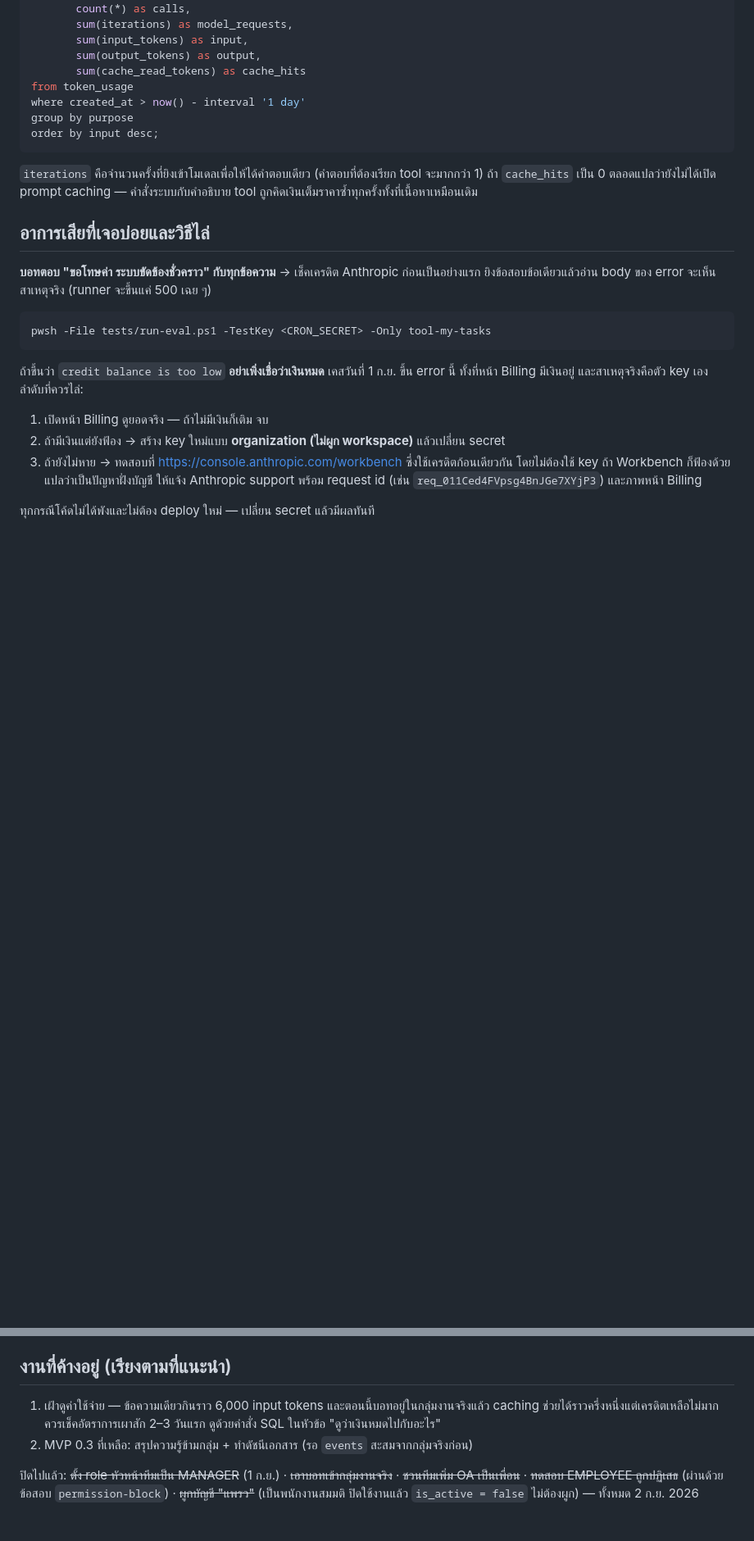
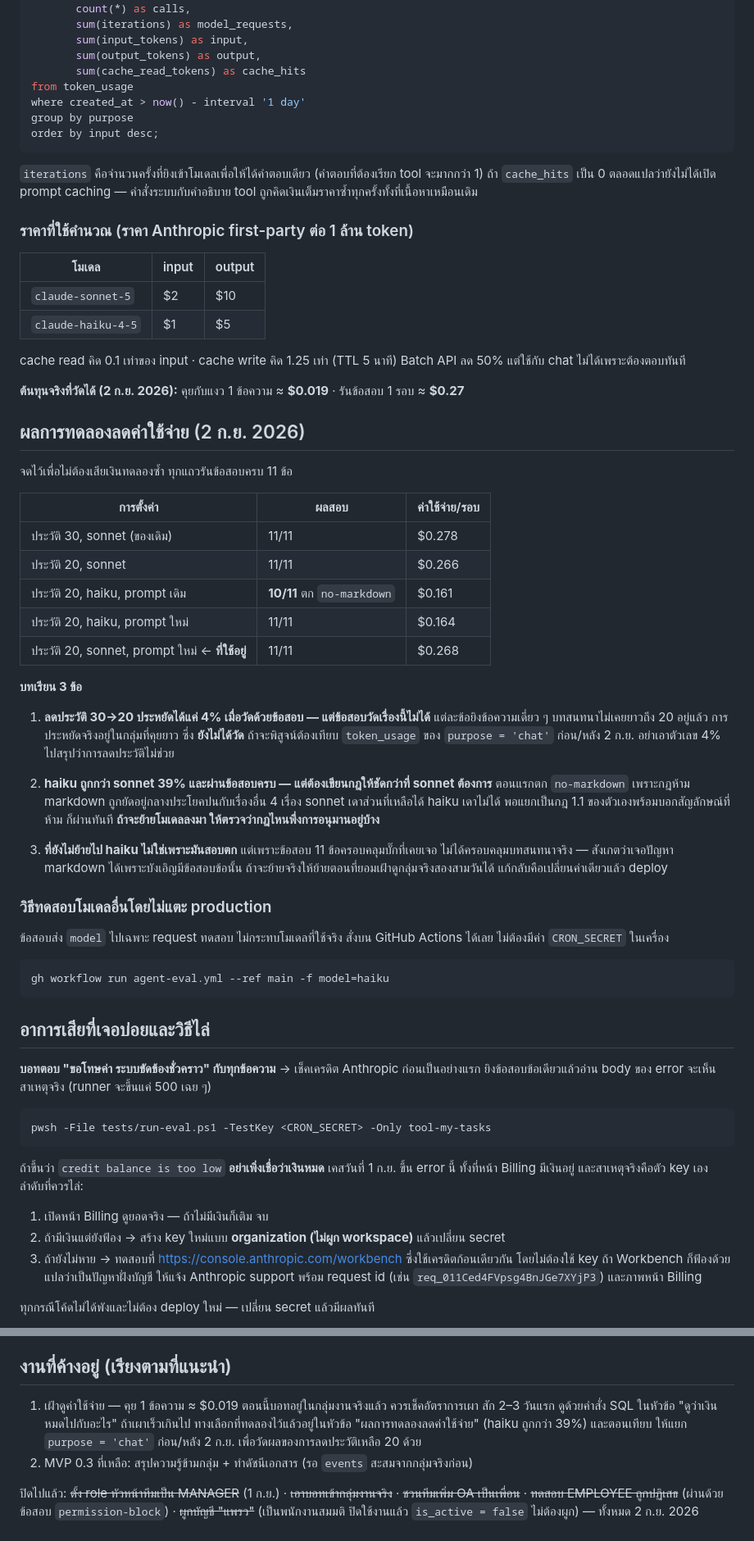
Before and after one commit to korrakottum-code/MT-Agent-1, a Markdown page: docs/HANDOFF.md, 2 parts joined by grey strips. Shown at 82% size. Rendered like a GitHub page; blank space fills up the shorter version.

Commit message:
Write down what the cost experiments actually measured
Five eval runs across two models and two history sizes, with the prices they
were costed at, so the next person deciding whether to move models does not
have to spend the money again to find out.

Three things worth keeping. The history reduction saved only 4% on the suite,
but the suite cannot measure it - its cases are single messages that never
reach twenty turns - so the note says where the real number has to come from
rather than letting 4% stand as the answer. Haiku passes the whole suite 39%
cheaper, but only once the markdown rule was pulled out of a sentence that
carried four other instructions; a rule Sonnet could infer the rest of was one
Haiku could not. And the reason production stays on Sonnet is not that Haiku
failed - it is that eleven cases cover the bugs already found, not real
conversation, which is exactly how the markdown slip nearly shipped.

Co-Authored-By: Claude Opus 5 <noreply@anthropic.com>

````diff
--- a/docs/HANDOFF.md
+++ b/docs/HANDOFF.md
@@ -147,6 +147,55 @@ order by input desc;
 ถ้า `cache_hits` เป็น 0 ตลอดแปลว่ายังไม่ได้เปิด prompt caching — คำสั่งระบบกับคำอธิบาย tool
 ถูกคิดเงินเต็มราคาซ้ำทุกครั้งทั้งที่เนื้อหาเหมือนเดิม
 
+### ราคาที่ใช้คำนวณ (ราคา Anthropic first-party ต่อ 1 ล้าน token)
+
+| โมเดล | input | output |
+|---|---|---|
+| `claude-sonnet-5` | $2 | $10 |
+| `claude-haiku-4-5` | $1 | $5 |
+
+cache read คิด 0.1 เท่าของ input · cache write คิด 1.25 เท่า (TTL 5 นาที)
+Batch API ลด 50% แต่ใช้กับ chat ไม่ได้เพราะต้องตอบทันที
+
+**ต้นทุนจริงที่วัดได้ (2 ก.ย. 2026):** คุยกับแงว 1 ข้อความ ≈ **$0.019** · รันข้อสอบ 1 รอบ ≈ **$0.27**
+
+## ผลการทดลองลดค่าใช้จ่าย (2 ก.ย. 2026)
+
+จดไว้เพื่อไม่ต้องเสียเงินทดลองซ้ำ ทุกแถวรันข้อสอบครบ 11 ข้อ
+
+| การตั้งค่า | ผลสอบ | ค่าใช้จ่าย/รอบ |
+|---|---|---|
+| ประวัติ 30, sonnet (ของเดิม) | 11/11 | $0.278 |
+| ประวัติ 20, sonnet | 11/11 | $0.266 |
+| ประวัติ 20, haiku, prompt เดิม | **10/11** ตก `no-markdown` | $0.161 |
+| ประวัติ 20, haiku, prompt ใหม่ | 11/11 | $0.164 |
+| ประวัติ 20, sonnet, prompt ใหม่ ← **ที่ใช้อยู่** | 11/11 | $0.268 |
+
+**บทเรียน 3 ข้อ**
+
+1. **ลดประวัติ 30→20 ประหยัดได้แค่ 4% เมื่อวัดด้วยข้อสอบ — แต่ข้อสอบวัดเรื่องนี้ไม่ได้**
+   แต่ละข้อยิงข้อความเดี่ยว ๆ บทสนทนาไม่เคยยาวถึง 20 อยู่แล้ว การประหยัดจริงอยู่ในกลุ่มที่คุยยาว
+   ซึ่ง **ยังไม่ได้วัด** ถ้าจะพิสูจน์ต้องเทียบ `token_usage` ของ `purpose = 'chat'` ก่อน/หลัง 2 ก.ย.
+   อย่าเอาตัวเลข 4% ไปสรุปว่าการลดประวัติไม่ช่วย
+
+2. **haiku ถูกกว่า sonnet 39% และผ่านข้อสอบครบ — แต่ต้องเขียนกฎให้ชัดกว่าที่ sonnet ต้องการ**
+   ตอนแรกตก `no-markdown` เพราะกฎห้าม markdown ถูกยัดอยู่กลางประโยคปนกับเรื่องอื่น 4 เรื่อง
+   sonnet เดาส่วนที่เหลือได้ haiku เดาไม่ได้ พอแยกเป็นกฎ 1.1 ของตัวเองพร้อมบอกสัญลักษณ์ที่ห้าม
+   ก็ผ่านทันที **ถ้าจะย้ายโมเดลลงมา ให้ตรวจว่ากฎไหนพึ่งการอนุมานอยู่บ้าง**
+
+3. **ที่ยังไม่ย้ายไป haiku ไม่ใช่เพราะมันสอบตก** แต่เพราะข้อสอบ 11 ข้อครอบคลุมบั๊กที่เคยเจอ
+   ไม่ได้ครอบคลุมบทสนทนาจริง — สังเกตว่าเจอปัญหา markdown ได้เพราะบังเอิญมีข้อสอบข้อนั้น
+   ถ้าจะย้ายจริงให้ย้ายตอนที่ยอมเฝ้าดูกลุ่มจริงสองสามวันได้ แก้กลับคือเปลี่ยนค่าเดียวแล้ว deploy
+
+### วิธีทดสอบโมเดลอื่นโดยไม่แตะ production
+
+ข้อสอบส่ง `model` ไปเฉพาะ request ทดสอบ ไม่กระทบโมเดลที่ใช้จริง สั่งบน GitHub Actions ได้เลย
+ไม่ต้องมีค่า `CRON_SECRET` ในเครื่อง
+
+```bash
+gh workflow run agent-eval.yml --ref main -f model=haiku
+```
+
 ## อาการเสียที่เจอบ่อยและวิธีไล่
 
 **บอทตอบ "ขอโทษค่า ระบบขัดข้องชั่วคราว" กับทุกข้อความ** → เช็คเครดิต Anthropic ก่อนเป็นอย่างแรก
@@ -211,9 +260,10 @@ pwsh -File tests/run-eval.ps1 -TestKey <CRON_SECRET> -Only tool-my-tasks
 
 ## งานที่ค้างอยู่ (เรียงตามที่แนะนำ)
 
-1. เฝ้าดูค่าใช้จ่าย — ข้อความเดียวกินราว 6,000 input tokens และตอนนี้บอทอยู่ในกลุ่มงานจริงแล้ว
-   caching ช่วยได้ราวครึ่งหนึ่งแต่เครดิตเหลือไม่มาก ควรเช็คอัตราการเผาสัก 2–3 วันแรก
-   ดูด้วยคำสั่ง SQL ในหัวข้อ "ดูว่าเงินหมดไปกับอะไร"
+1. เฝ้าดูค่าใช้จ่าย — คุย 1 ข้อความ ≈ $0.019 ตอนนี้บอทอยู่ในกลุ่มงานจริงแล้ว ควรเช็คอัตราการเผา
+   สัก 2–3 วันแรก ดูด้วยคำสั่ง SQL ในหัวข้อ "ดูว่าเงินหมดไปกับอะไร"
+   ถ้าเผาเร็วเกินไป ทางเลือกที่ทดลองไว้แล้วอยู่ในหัวข้อ "ผลการทดลองลดค่าใช้จ่าย" (haiku ถูกกว่า 39%)
+   และตอนเทียบ ให้แยก `purpose = 'chat'` ก่อน/หลัง 2 ก.ย. เพื่อวัดผลของการลดประวัติเหลือ 20 ด้วย
 2. MVP 0.3 ที่เหลือ: สรุปความรู้ข้ามกลุ่ม + ทำดัชนีเอกสาร (รอ `events` สะสมจากกลุ่มจริงก่อน)
 
 ปิดไปแล้ว: ~~ตั้ง role หัวหน้าทีมเป็น MANAGER~~ (1 ก.ย.) · ~~เอาบอทเข้ากลุ่มงานจริง~~ ·
````
